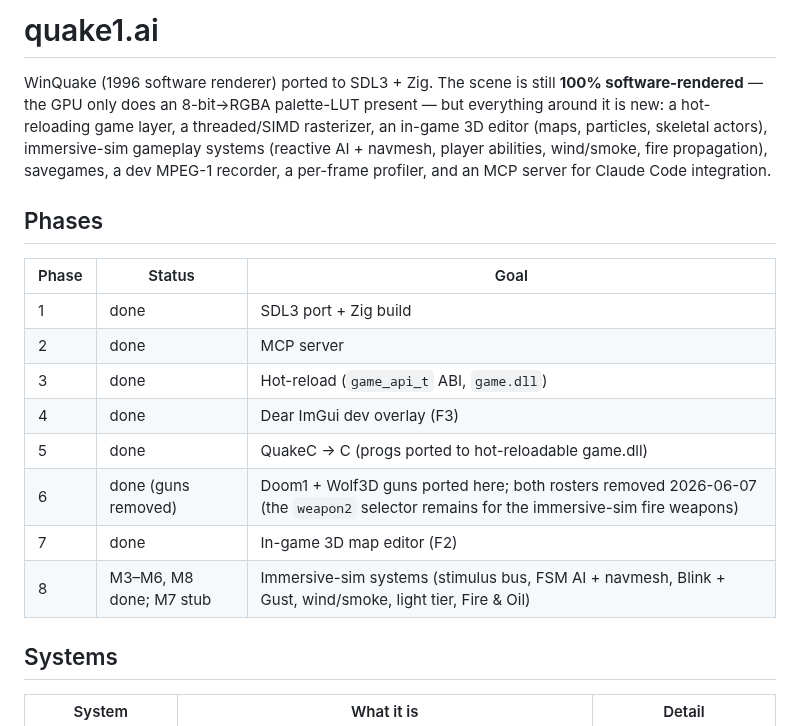
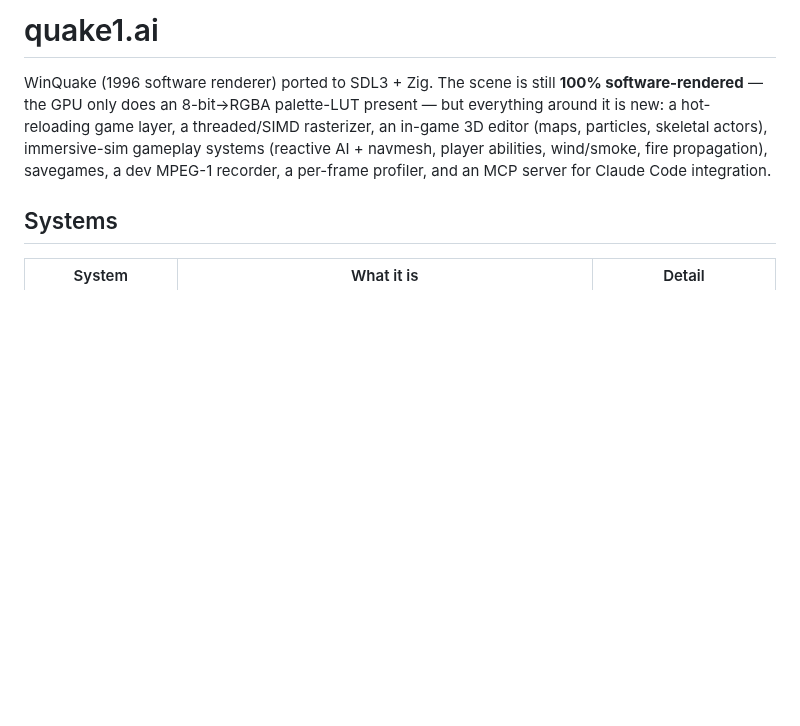
Before and after one commit to willbr/quake1.ai, a Markdown page: README.md, the part around the change. Drawn GitHub-style; blank space fills up the shorter version.

Commit message:
docs(readme): drop the Phases table
The Systems table + intro now cover the same ground without the
phase-history framing.

Co-Authored-By: Claude Opus 4.8 (1M context) <noreply@anthropic.com>

```diff
--- a/README.md
+++ b/README.md
@@ -7,19 +7,6 @@ rasterizer, an in-game 3D editor (maps, particles, skeletal actors), immersive-s
 gameplay systems (reactive AI + navmesh, player abilities, wind/smoke, fire
 propagation), savegames, a dev MPEG-1 recorder, a per-frame profiler, and an MCP
 server for Claude Code integration.
-
-## Phases
-
-| Phase | Status | Goal |
-|---|---|---|
-| 1 | done | SDL3 port + Zig build |
-| 2 | done | MCP server |
-| 3 | done | Hot-reload (`game_api_t` ABI, `game.dll`) |
-| 4 | done | Dear ImGui dev overlay (F3) |
-| 5 | done | QuakeC → C (progs ported to hot-reloadable game.dll) |
-| 6 | done (guns removed) | Doom1 + Wolf3D guns ported here; both rosters removed 2026-06-07 (the `weapon2` selector remains for the immersive-sim fire weapons) |
-| 7 | done | In-game 3D map editor (F2) |
-| 8 | M3–M6, M8 done; M7 stub | Immersive-sim systems (stimulus bus, FSM AI + navmesh, Blink + Gust, wind/smoke, light tier, Fire & Oil) |
 
 ## Systems
 
```
